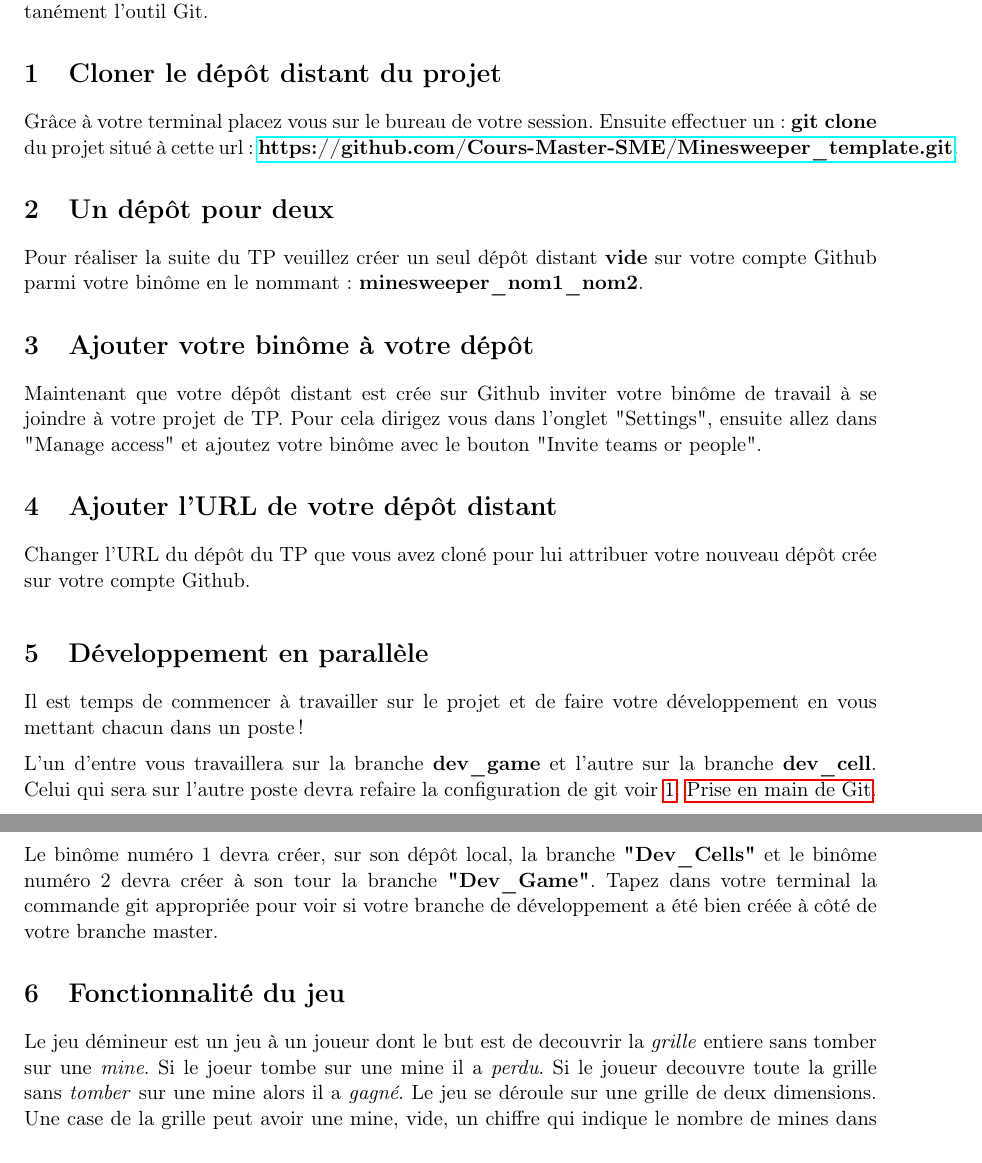
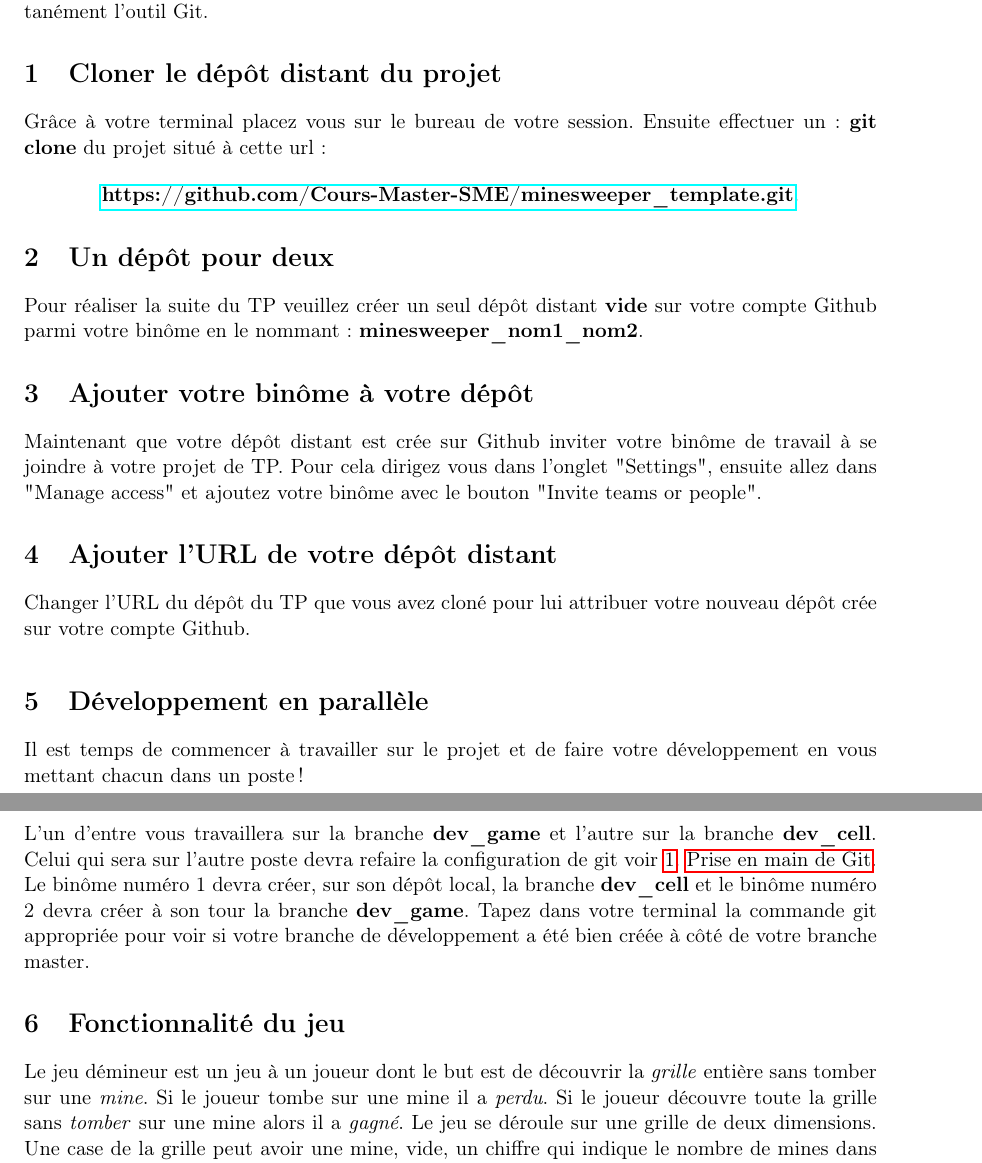
Before and after one commit to Master-EEA-SME/Cahier_Tp_Git, a LaTeX document (main.tex, which reads src/01-Exercices.tex): two parts of pages 3 and 4 of 7, joined at a grey line, cut so that both start at the same text. Compiled offline with pdfLaTeX.

Commit message:
mise à jour du makefile et correction fautes

```diff
--- a/src/01-Exercices.tex
+++ b/src/01-Exercices.tex
@@ -60,7 +60,13 @@ L'objectif sera la réalisation d'un jeu sur votre shell, le démineur en C++, e
 %
 \section{Cloner le dépôt distant du projet}
 
-Grâce à votre terminal placez vous sur le bureau de votre session. Ensuite effectuer un : \textbf{git clone} du projet situé à cette url : \textbf{\href{https://github.com/Cours-Master-SME/Minesweeper\_template.git}{https://github.com/Cours-Master-SME/Minesweeper\_template.git}}.
+Grâce à votre terminal placez vous sur le bureau de votre session. Ensuite effectuer un : \textbf{git clone} du projet situé à cette url :
+
+\begin{center}
+    \textbf{\href{https://github.com/Cours-Master-SME/Minesweeper\_template.git}{https://github.com/Cours-Master-SME/minesweeper\_template.git}}.
+\end{center}
+
+
 
 \section{Un dépôt pour deux}
 
@@ -90,10 +96,10 @@ Il est temps de commencer à travailler sur le projet et de faire votre dévelop
 
 L'un d'entre vous travaillera sur la branche \textbf{dev\_game} et l'autre sur la branche \textbf{dev\_cell}. Celui qui sera sur l'autre poste devra refaire la configuration de git voir \ref{label:prise_en_main_git}. \nameref{label:prise_en_main_git}.
 
-Le binôme numéro 1 devra créer, sur son dépôt local, la branche \textbf{"Dev\_Cells"} et le binôme numéro 2 devra créer à son tour la branche \textbf{"Dev\_Game"}. Tapez dans votre terminal la commande git appropriée pour voir si votre branche de développement a été bien créée à côté de votre branche master.
+Le binôme numéro 1 devra créer, sur son dépôt local, la branche \textbf{dev\_cell} et le binôme numéro 2 devra créer à son tour la branche \textbf{dev\_game}. Tapez dans votre terminal la commande git appropriée pour voir si votre branche de développement a été bien créée à côté de votre branche master.
 
 \section{Fonctionnalité du jeu}
-Le jeu démineur est un jeu à un joueur dont le but est de decouvrir la \textit{grille} entiere sans tomber sur une \textit{mine}. Si le joeur tombe sur une mine il a \textit{perdu}. Si le joueur decouvre toute la grille sans \textit{tomber} sur une mine alors il a \textit{gagné}. Le jeu se déroule sur une grille de deux dimensions. Une case de la grille peut avoir une mine, vide, un chiffre qui indique le nombre de mines dans les cases voisines ou non découverte. Une case a huit voisins qui sont les cases adjacentes à elle même. Le joueur peut placer des drapeaux sur les cases s'il pense qu'une mine est presente.
+Le jeu démineur est un jeu à un joueur dont le but est de découvrir la \textit{grille} entière sans tomber sur une \textit{mine}. Si le joueur tombe sur une mine il a \textit{perdu}. Si le joueur découvre toute la grille sans \textit{tomber} sur une mine alors il a \textit{gagné}. Le jeu se déroule sur une grille de deux dimensions. Une case de la grille peut avoir une mine, vide, un chiffre qui indique le nombre de mines dans les cases voisines ou non découverte. Une case a huit voisins qui sont les cases adjacentes à elle même. Le joueur peut placer des drapeaux sur les cases s'il pense qu'une mine est presente.
 
 \subsection{Fonctionnalité de la case}
 L'objet \textit{\textbf{Cell}} correspondra à la case de la grille du démineur. Se placer sur la branche \textbf{dev\_cell} pour ajouter la fonctionnalité de la case. À vous de décider quand faire des commits et quels noms auront ces commits.
```
Also changed, not shown: Makefile.
